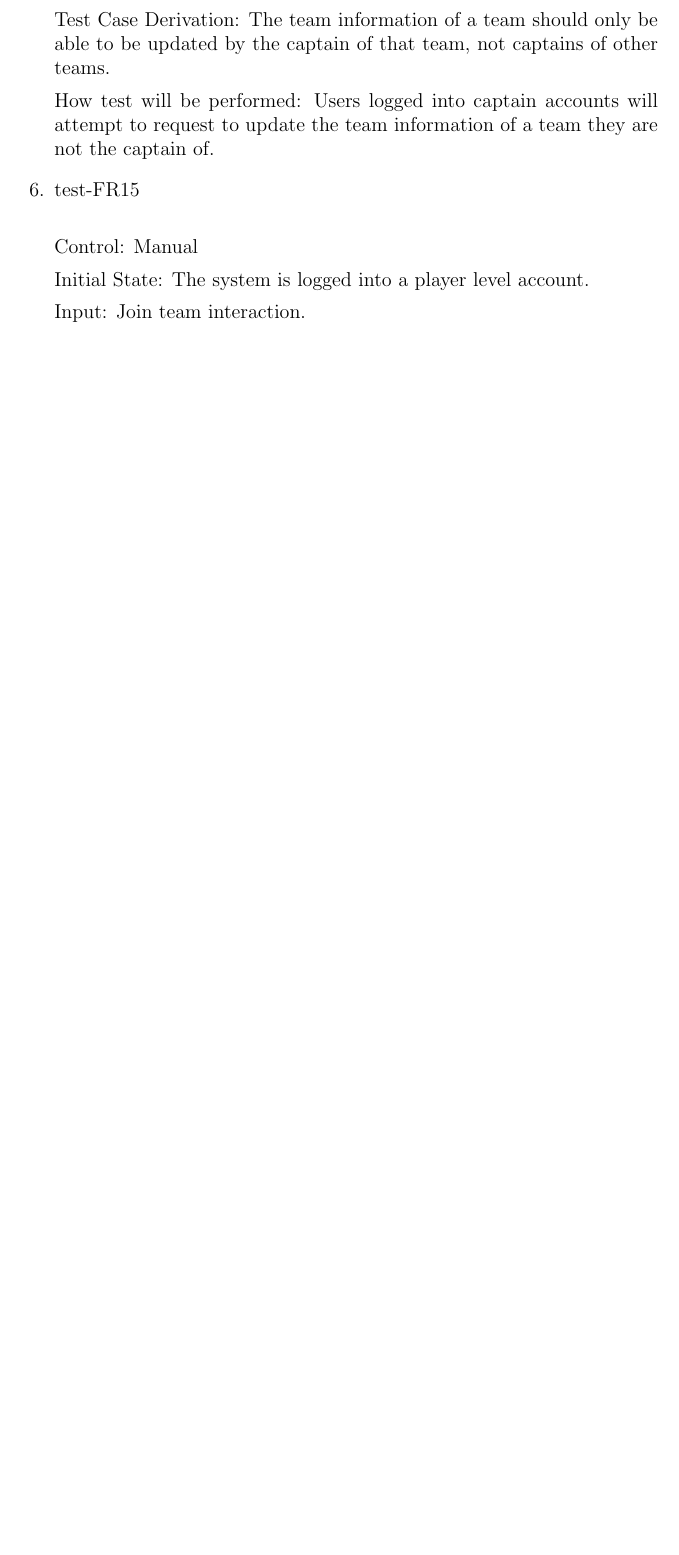
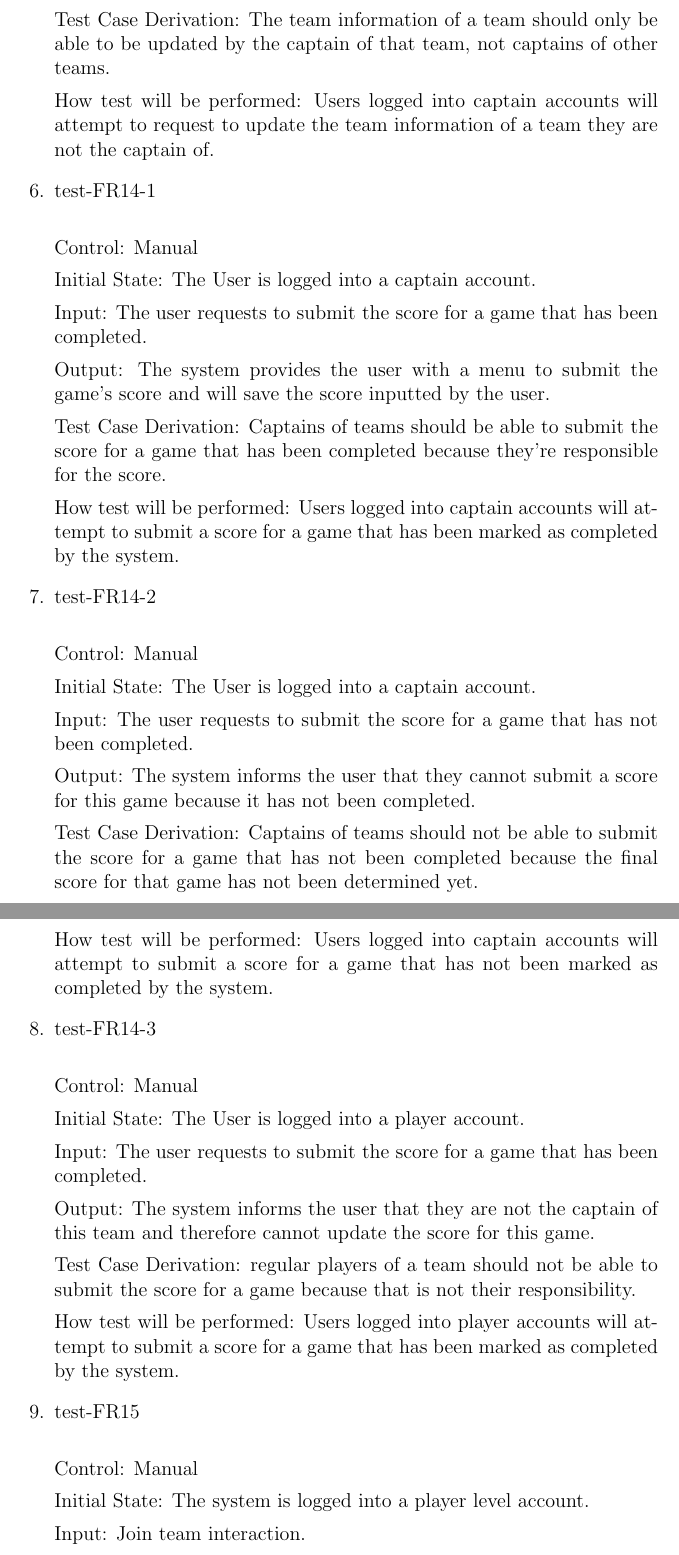
Before and after one commit to Nicholas-Fabugais-Inaba/Sandlot, a LaTeX document (docs/VnVPlan/VnVPlan.tex): part of page 21 of 45 before the commit and two parts of pages 22 and 23 of 47 after it, the two joined at a grey line, cut so that both start at the same text, the shorter picture padded with empty space. Compiled offline with pdfLaTeX.

Commit message:
added test cases for FRs 14,19 and wrote blurb for development plan reference

```diff
--- a/docs/VnVPlan/VnVPlan.tex
+++ b/docs/VnVPlan/VnVPlan.tex
@@ -758,6 +785,64 @@ information being modified.
   How test will be performed: Users logged into captain accounts will attempt
   to request to update the team information of a team they are not the captain
   of.
+
+  \item{test-FR14-1\\}
+
+  Control: Manual
+
+  Initial State: The User is logged into a captain account.
+
+  Input: The user requests to submit the score for a game that has been
+  completed.
+
+  Output: The system provides the user with a menu to submit the game's
+  score and will save the score inputted by the user.
+
+  Test Case Derivation: Captains of teams should be able to submit the score
+  for a game that has been completed because they're responsible for the
+  score.
+
+  How test will be performed: Users logged into captain accounts will attempt
+  to submit a score for a game that has been marked as completed by the system.
+
+  \item{test-FR14-2\\}
+
+  Control: Manual
+
+  Initial State: The User is logged into a captain account.
+
+  Input: The user requests to submit the score for a game that has not
+  been completed.
+
+  Output: The system informs the user that they cannot submit a score
+  for this game because it has not been completed.
+
+  Test Case Derivation: Captains of teams should not be able to
+  submit the score for a game that has not been completed because
+  the final score for that game has not been determined yet.
+
+  How test will be performed: Users logged into captain accounts will attempt
+  to submit a score for a game that has not been marked as completed by
+  the system.
+
+  \item{test-FR14-3\\}
+
+  Control: Manual
+
+  Initial State: The User is logged into a player account.
+
+  Input: The user requests to submit the score for a game that has
+  been completed.
+
+  Output: The system informs the user that they are not the captain
+  of this team and therefore cannot update the score for this game.
+
+  Test Case Derivation: regular players of a team should not be able to
+  submit the score for a game because that is not their responsibility.
+
+  How test will be performed: Users logged into player accounts will
+  attempt to submit a score for a game that has been marked as completed
+  by the system.
 
   \item{test-FR15\\}
 
```
Also changed, not shown: docs/VnVPlan/VnVPlan.tex (33 more changed lines).
